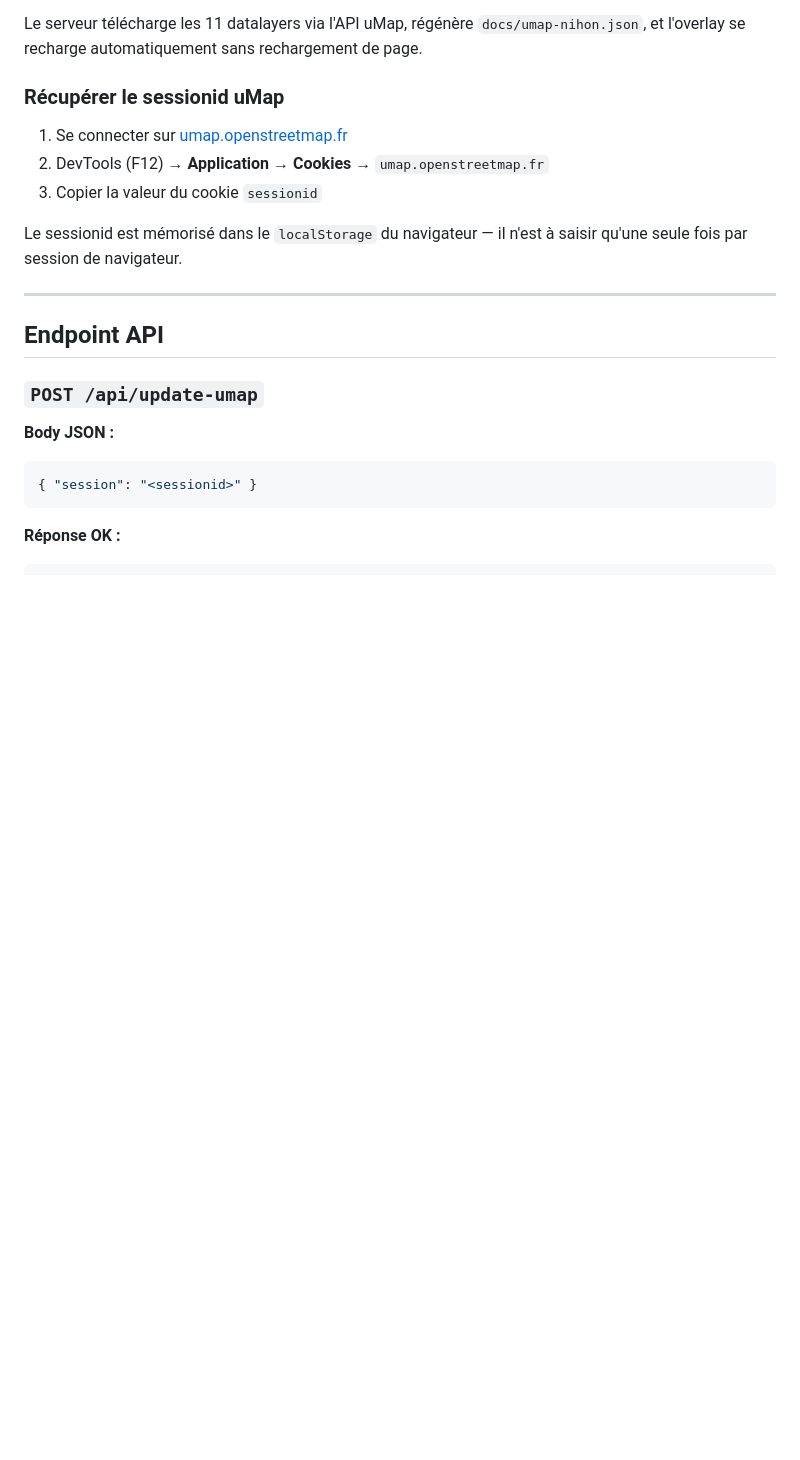
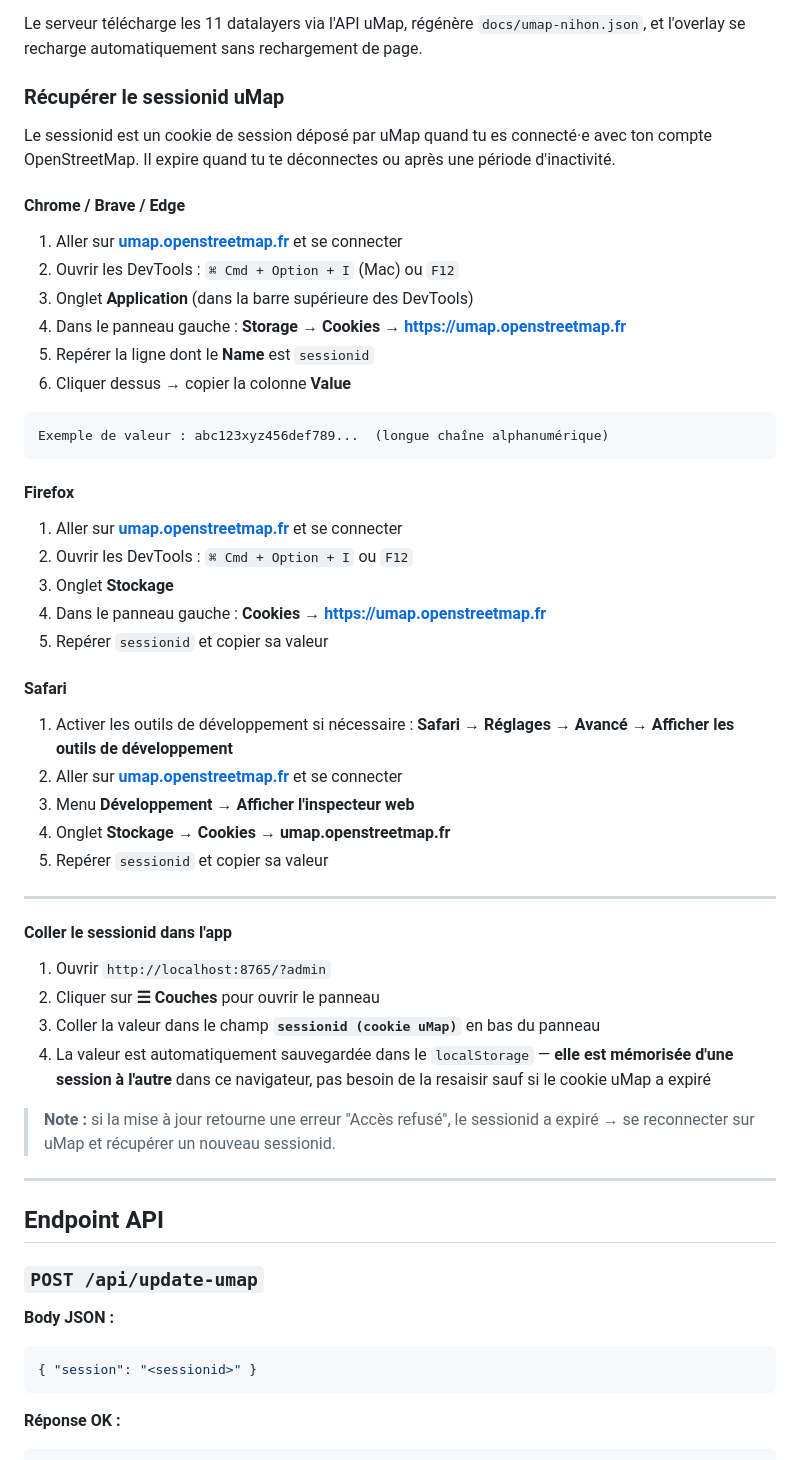
Before and after one commit to tanais-arts/NIHON, a Markdown page: docs/UMAP-OVERLAY.md, the part around the change. GitHub-like rendering; blank space fills up the shorter version.

Commit message:
docs: mode d'emploi détaillé sessionid uMap (Chrome/Firefox/Safari)

````diff
--- a/docs/UMAP-OVERLAY.md
+++ b/docs/UMAP-OVERLAY.md
@@ -70,11 +70,47 @@ Le serveur télécharge les 11 datalayers via l'API uMap, régénère `docs/umap
 
 ### Récupérer le sessionid uMap
 
-1. Se connecter sur [umap.openstreetmap.fr](https://umap.openstreetmap.fr)
-2. DevTools (F12) → **Application** → **Cookies** → `umap.openstreetmap.fr`
-3. Copier la valeur du cookie `sessionid`
+Le sessionid est un cookie de session déposé par uMap quand tu es connecté·e avec ton compte OpenStreetMap. Il expire quand tu te déconnectes ou après une période d'inactivité.
 
-Le sessionid est mémorisé dans le `localStorage` du navigateur — il n'est à saisir qu'une seule fois par session de navigateur.
+#### Chrome / Brave / Edge
+
+1. Aller sur **[umap.openstreetmap.fr](https://umap.openstreetmap.fr)** et se connecter
+2. Ouvrir les DevTools : `⌘ Cmd + Option + I` (Mac) ou `F12`
+3. Onglet **Application** (dans la barre supérieure des DevTools)
+4. Dans le panneau gauche : **Storage → Cookies → https://umap.openstreetmap.fr**
+5. Repérer la ligne dont le **Name** est `sessionid`
+6. Cliquer dessus → copier la colonne **Value**
+
+```
+Exemple de valeur : abc123xyz456def789...  (longue chaîne alphanumérique)
+```
+
+#### Firefox
+
+1. Aller sur **[umap.openstreetmap.fr](https://umap.openstreetmap.fr)** et se connecter
+2. Ouvrir les DevTools : `⌘ Cmd + Option + I` ou `F12`
+3. Onglet **Stockage**
+4. Dans le panneau gauche : **Cookies → https://umap.openstreetmap.fr**
+5. Repérer `sessionid` et copier sa valeur
+
+#### Safari
+
+1. Activer les outils de développement si nécessaire : **Safari → Réglages → Avancé → Afficher les outils de développement**
+2. Aller sur **[umap.openstreetmap.fr](https://umap.openstreetmap.fr)** et se connecter
+3. Menu **Développement → Afficher l'inspecteur web**
+4. Onglet **Stockage → Cookies → umap.openstreetmap.fr**
+5. Repérer `sessionid` et copier sa valeur
+
+---
+
+#### Coller le sessionid dans l'app
+
+1. Ouvrir `http://localhost:8765/?admin`
+2. Cliquer sur **☰ Couches** pour ouvrir le panneau
+3. Coller la valeur dans le champ **`sessionid (cookie uMap)`** en bas du panneau
+4. La valeur est automatiquement sauvegardée dans le `localStorage` — **elle est mémorisée d'une session à l'autre** dans ce navigateur, pas besoin de la resaisir sauf si le cookie uMap a expiré
+
+> **Note :** si la mise à jour retourne une erreur "Accès refusé", le sessionid a expiré → se reconnecter sur uMap et récupérer un nouveau sessionid.
 
 ---
 
````
